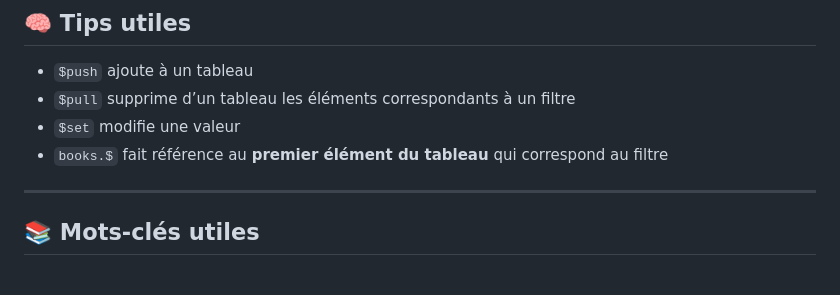
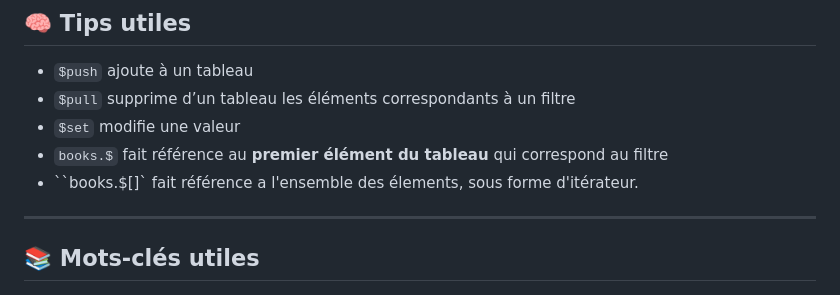
Before and after one commit to JulienPoirierWebDev/courses, a Markdown page: mongodb/05#-exo.md, the part around the change. Drawn GitHub-style.

```diff
--- a/mongodb/05#-exo.md
+++ b/mongodb/05#-exo.md
@@ -174,6 +174,7 @@ Toutes les opérations doivent être réalisées **dans mongosh** avec l’utili
 -   `$pull` supprime d’un tableau les éléments correspondants à un filtre
 -   `$set` modifie une valeur
 -   `books.$` fait référence au **premier élément du tableau** qui correspond au filtre
+-   ``books.$[]` fait référence a l'ensemble des élements, sous forme d'itérateur.
 
 ---
 
```
